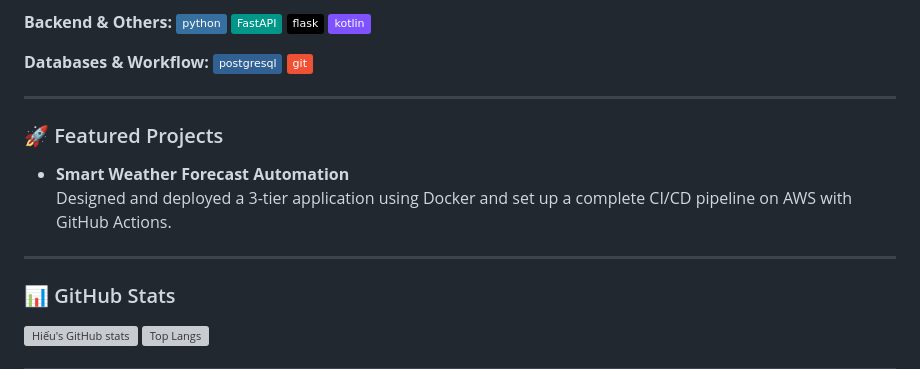
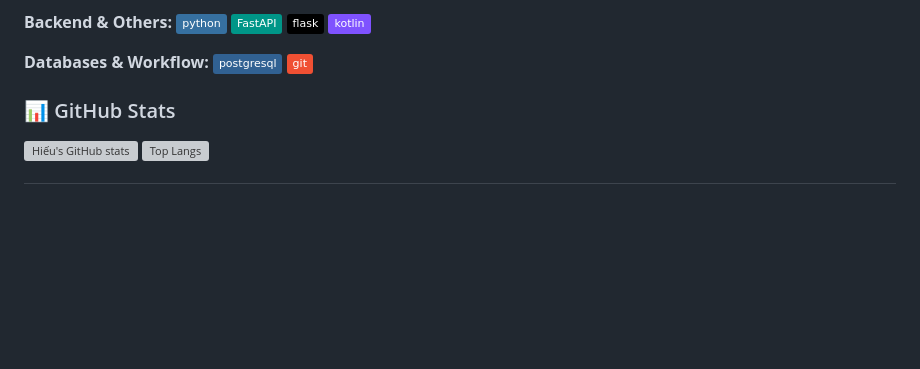
Before and after one commit to Sawm-c/Sawm-c, a Markdown page: README.md, the part around the change. GitHub-like rendering; badges without logos; blank space fills up the shorter version; grey boxes are pictures that could not be loaded.

```diff
--- a/README.md
+++ b/README.md
@@ -27,14 +27,6 @@ I’m passionate about **Cloud Computing**, **DevOps practices**, and building r
 ![PostgreSQL](https://img.shields.io/badge/postgresql-%23316192.svg?style=flat&logo=postgresql&logoColor=white)
 ![Git](https://img.shields.io/badge/git-%23F05033.svg?style=flat&logo=git&logoColor=white)
 
----
-
-### 🚀 Featured Projects
-
-- **Smart Weather Forecast Automation**
-  Designed and deployed a 3-tier application using Docker and set up a complete CI/CD pipeline on AWS with GitHub Actions.
-
----
 
 ### 📊 GitHub Stats
 
```
